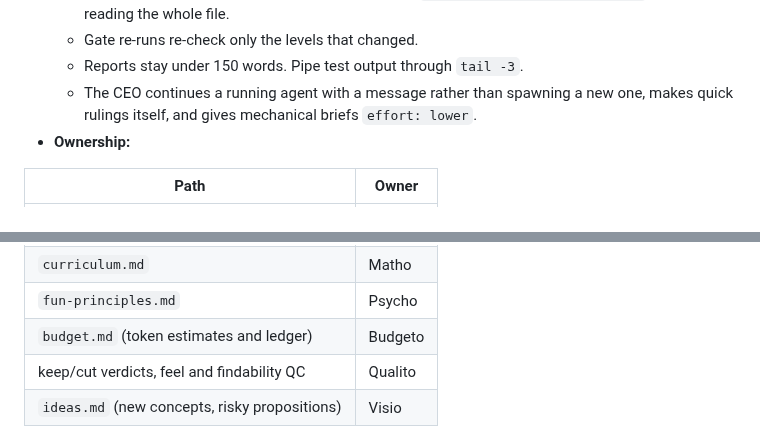
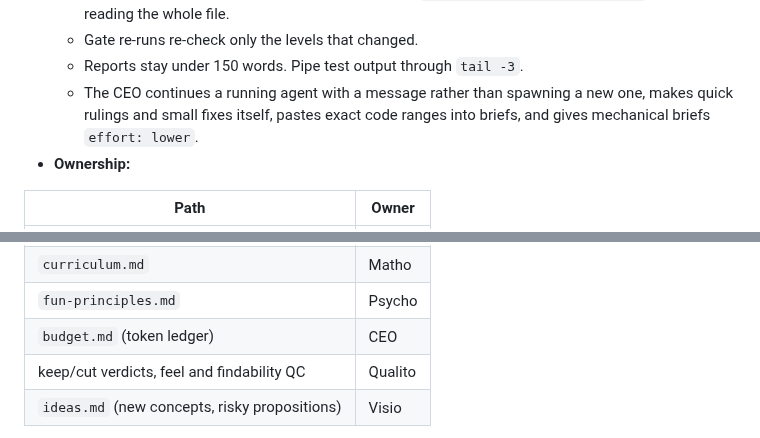
Before and after one commit to kyle-tracy/mathblox, a Markdown page: CLAUDE.md, 2 parts joined by grey strips. Drawn GitHub-style.

```diff
--- a/CLAUDE.md
+++ b/CLAUDE.md
@@ -26,7 +26,7 @@ A game where **the math is the physics**. Prototype: ages 6–9 (2D, browser). T
   - Read only what your brief names. For the Log, use `tail -n 15 docs/decisions.md` instead of reading the whole file.
   - Gate re-runs re-check only the levels that changed.
   - Reports stay under 150 words. Pipe test output through `tail -3`.
-  - The CEO continues a running agent with a message rather than spawning a new one, makes quick rulings itself, and gives mechanical briefs `effort: lower`.
+  - The CEO continues a running agent with a message rather than spawning a new one, makes quick rulings and small fixes itself, pastes exact code ranges into briefs, and gives mechanical briefs `effort: lower`.
 - **Ownership:**
 
 | Path | Owner |
@@ -38,7 +38,7 @@ A game where **the math is the physics**. Prototype: ages 6–9 (2D, browser). T
 | repo layout, git, tooling, backend | Archo |
 | `curriculum.md` | Matho |
 | `fun-principles.md` | Psycho |
-| `budget.md` (token estimates and ledger) | Budgeto |
+| `budget.md` (token ledger) | CEO |
 | keep/cut verdicts, feel and findability QC | Qualito |
 | `ideas.md` (new concepts, risky propositions) | Visio |
 
```
Also changed, not shown: docs/ceo.md (+5 -3 lines), docs/decisions.md (+1 -0 lines).
